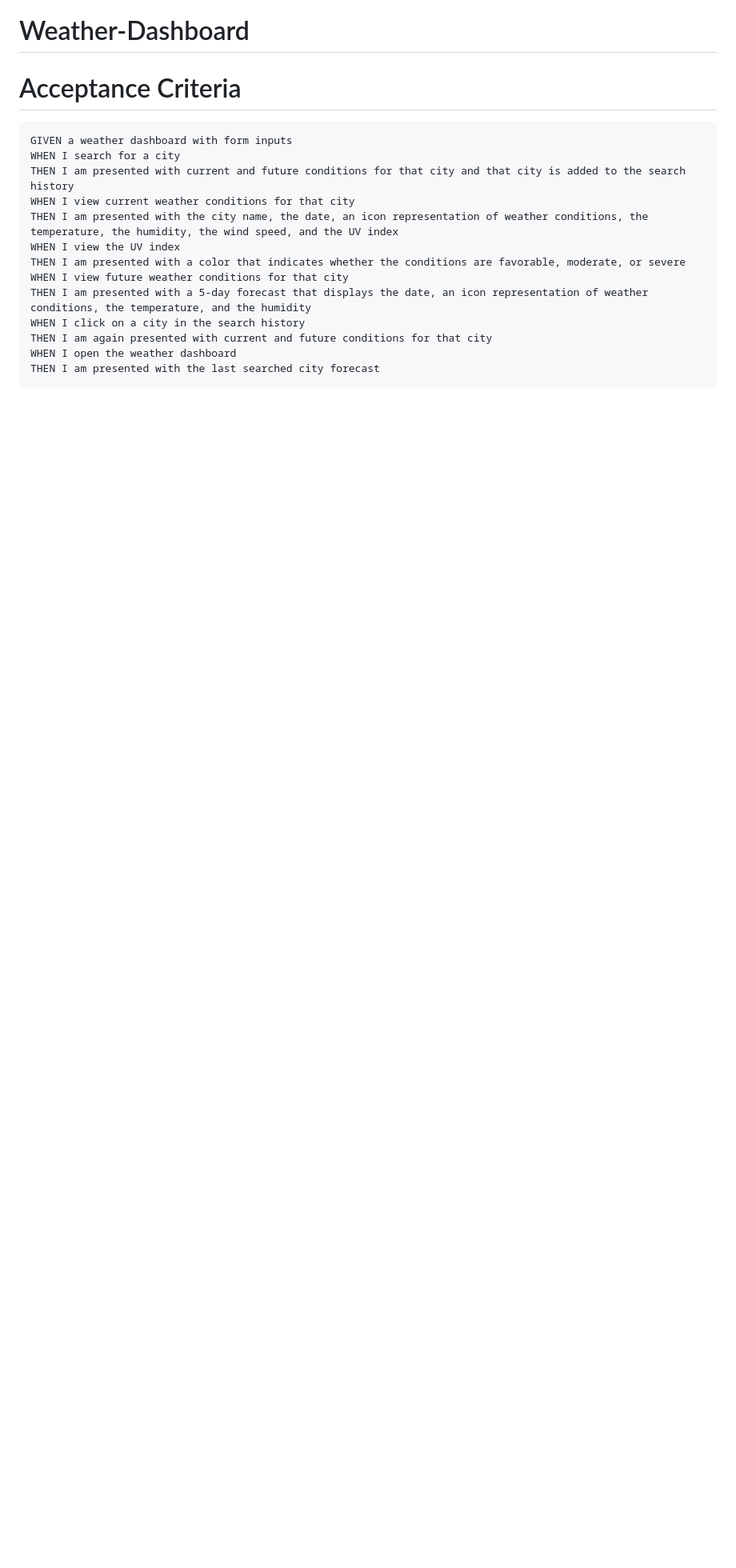
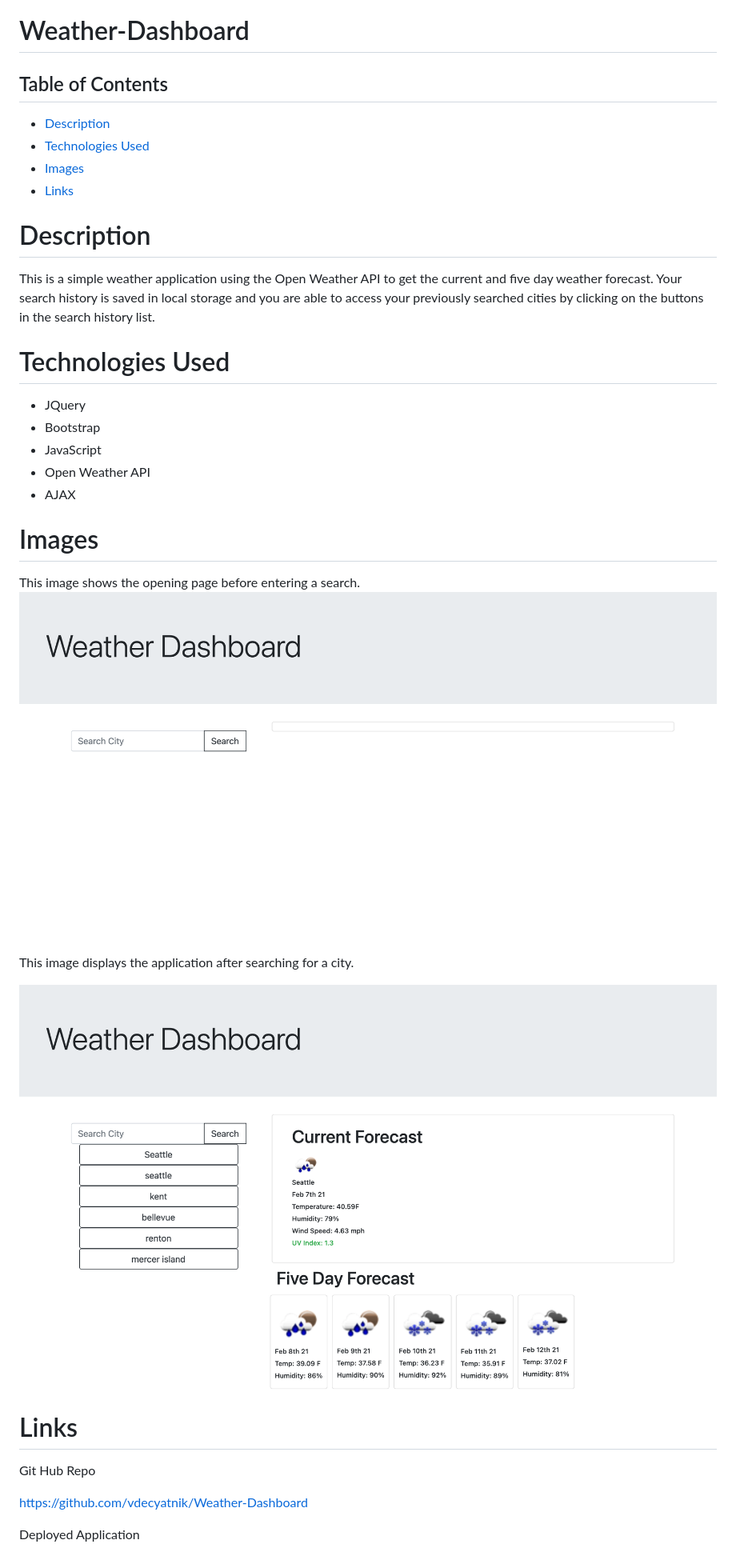
Before and after one commit to vdecyatnik/Weather-Dashboard, a Markdown page: README.md, the part around the change. Shown at 80% size. GitHub-like rendering; pictures changed too: searchPage.png (added), weatherDashboard.png (added); blank space fills up the shorter version.

Commit message:
finished readme

````diff
--- a/README.md
+++ b/README.md
@@ -1,19 +1,38 @@
 # Weather-Dashboard
 
-# Acceptance Criteria
+## Table of Contents
 
-```
-GIVEN a weather dashboard with form inputs
-WHEN I search for a city
-THEN I am presented with current and future conditions for that city and that city is added to the search history
-WHEN I view current weather conditions for that city
-THEN I am presented with the city name, the date, an icon representation of weather conditions, the temperature, the humidity, the wind speed, and the UV index
-WHEN I view the UV index
-THEN I am presented with a color that indicates whether the conditions are favorable, moderate, or severe
-WHEN I view future weather conditions for that city
-THEN I am presented with a 5-day forecast that displays the date, an icon representation of weather conditions, the temperature, and the humidity
-WHEN I click on a city in the search history
-THEN I am again presented with current and future conditions for that city
-WHEN I open the weather dashboard
-THEN I am presented with the last searched city forecast
-```
+* [Description](#Description)
+* [Technologies Used](#TechnologiesUsed)
+* [Images](#Images)
+* [Links](#Links)
+
+
+# Description
+
+This is a simple weather application using the Open Weather API to get the current and five day weather forecast. Your search history is saved in local storage and you are able to access your previously searched cities by clicking on the buttons in the search history list.
+
+# Technologies Used
+
+* JQuery
+* Bootstrap
+* JavaScript
+* Open Weather API
+* AJAX
+
+# Images
+
+ This image shows the opening page before entering a search.
+![homepage](searchPage.png)
+
+This image displays the application after searching for a city.
+
+![search](weatherDashboard.png)
+
+# Links
+
+Git Hub Repo
+
+ https://github.com/vdecyatnik/Weather-Dashboard
+
+Deployed Application
````
Also changed, not shown: 2 other files.
